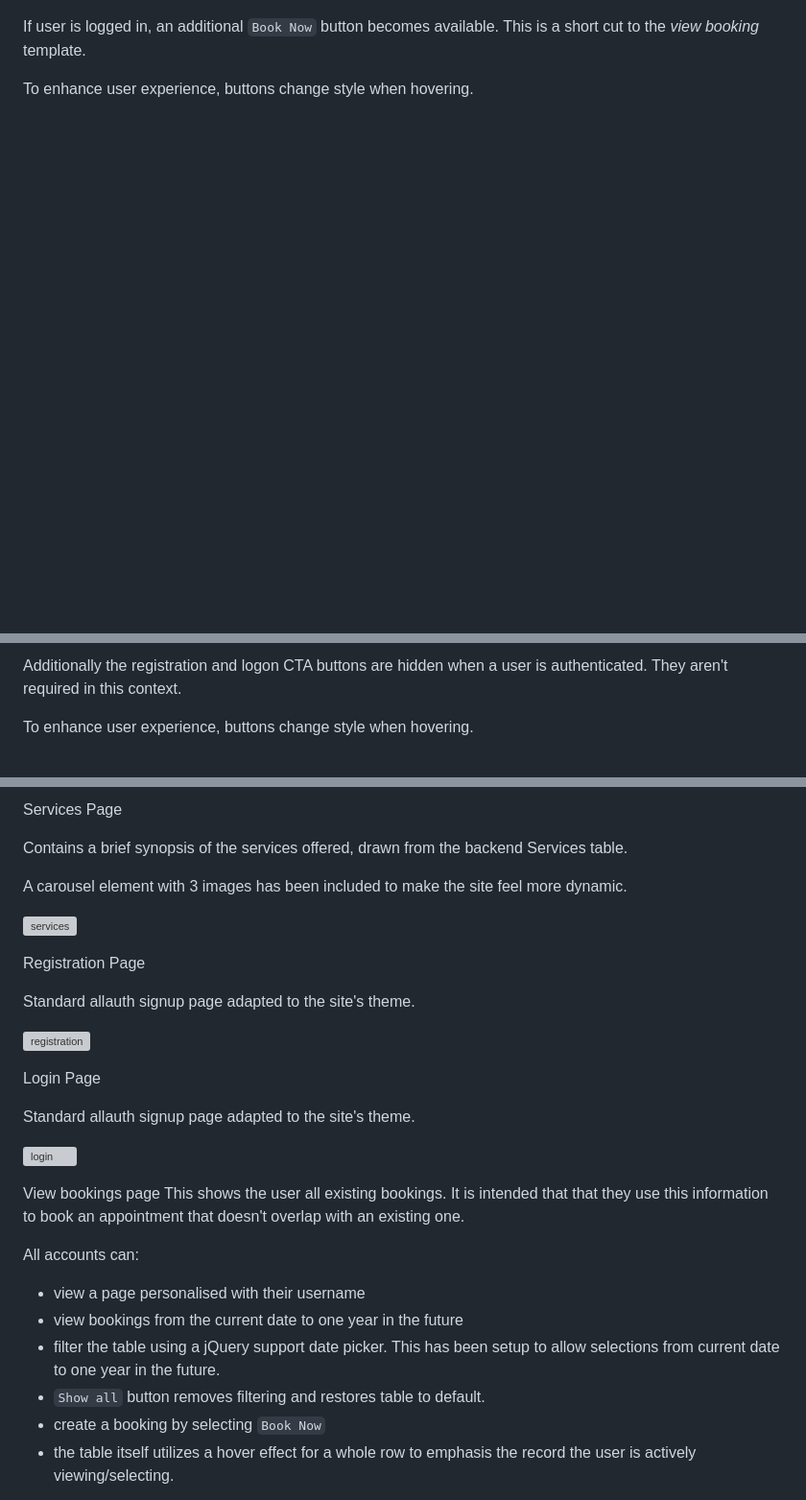
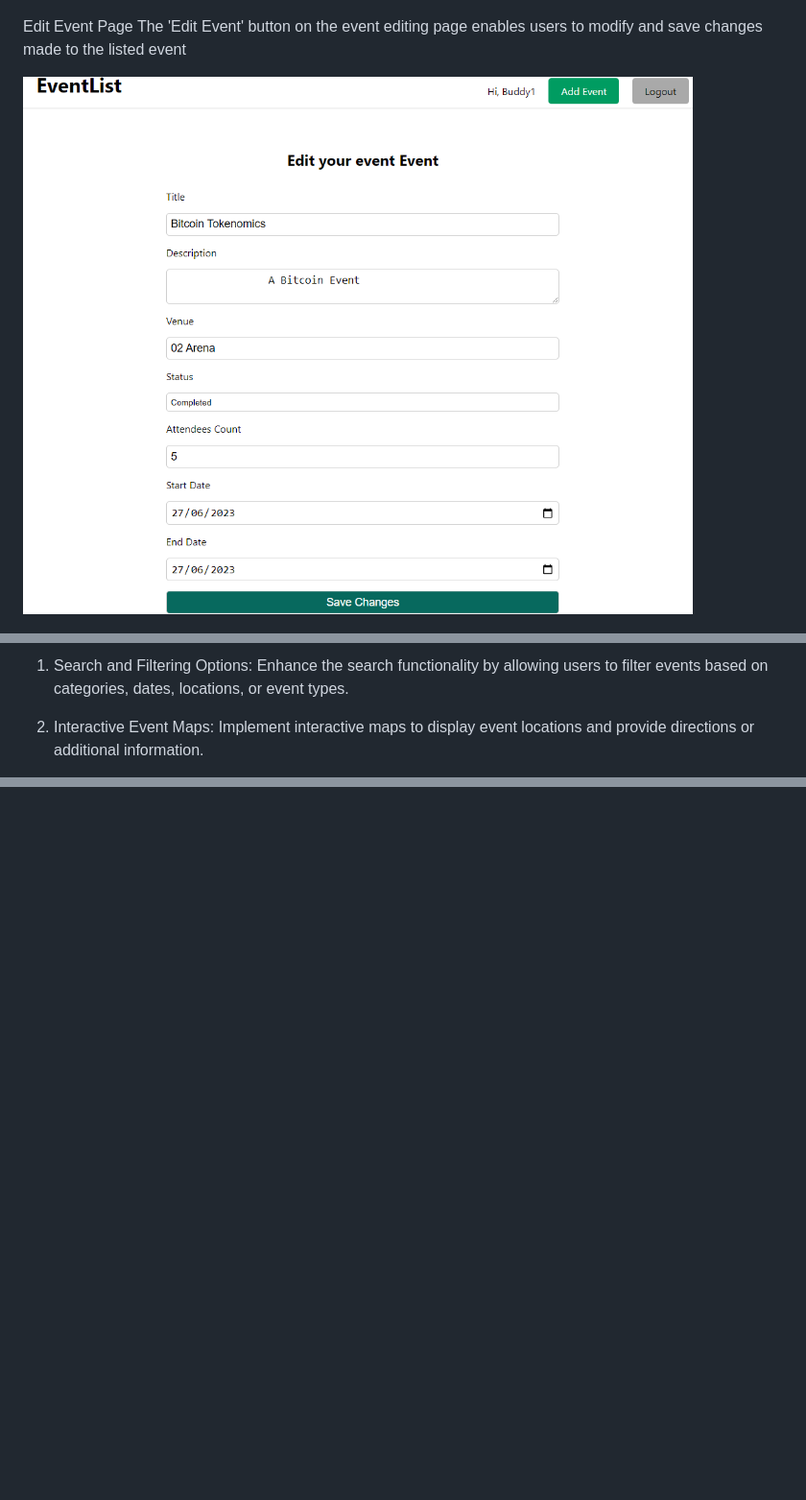
Before and after one commit to Bodeode1/eventlist, a Markdown page: README.md, 3 parts joined by grey strips. Shown: that part at 96% size. Rendered like a GitHub page; pictures changed too: docs/readme/features/edit-yourevent-feature.png (added); blank space fills up the shorter version; grey boxes are pictures that could not be loaded.

Commit message:
Add images to readme file, add features adaptation note to read me

```diff
--- a/README.md
+++ b/README.md
@@ -193,7 +194,8 @@ The 'View' tab within the Event List table enables users to access comprehensive
 
 ![landing](docs/readme/features/viewevent-fullpage.png)
 
-If user is logged in, an additional `Book Now` button becomes available.  This is a short cut to the *view booking* template.
+Edit Event Page
+The 'Edit Event' button on the event editing page enables users to modify and save changes made to the listed event
 
-To enhance user experience, buttons change style when hovering.
+![landing](docs/readme/features/edit-yourevent-feature.png)
 
@@ -201,5 +204,5 @@ To enhance user experience, buttons change style when hovering.
 
-Additionally the registration and logon CTA buttons are hidden when a user is authenticated.  They aren't required in this context.
+1. Search and Filtering Options: Enhance the search functionality by allowing users to filter events based on categories, dates, locations, or event types.
 
-To enhance user experience, buttons change style when hovering.
+2. Interactive Event Maps: Implement interactive maps to display event locations and provide directions or additional information.
 
@@ -207,32 +210 @@ To enhance user experience, buttons change style when hovering.
 
-Services Page
-
-Contains a brief synopsis of the services offered, drawn from the backend Services table.
-
-A carousel element with 3 images has been included to make the site feel more dynamic.
-
-![services](docs/readme/features/06-features-services.PNG "services")
-
-Registration Page
-
-Standard allauth signup page adapted to the site's theme.
-
-![registration](docs/readme/features/07-features-registration.PNG "registration")
-
-Login Page
-
-Standard allauth signup page adapted to the site's theme.
-
-![login](docs/readme/features/08-features-login.PNG "login")
-
-View bookings page
-This shows the user all existing bookings.  It is intended that that they use this information to book an appointment that doesn't overlap with an existing one.
-
-All accounts can:
-- view a page personalised with their username
-- view bookings from the current date to one year in the future
-- filter the table using a jQuery support date picker. This has been setup to allow selections from current date to one year in the future.
-- `Show all` button removes filtering and restores table to default.
-- create a booking by selecting `Book Now`
-- the table itself utilizes a hover effect for a whole row to emphasis the record the user is actively viewing/selecting.
-
```
Also changed, not shown: other parts of README.md (+6 -45 lines), docs/readme/media/colorpallete.png (renamed from static/images/colorpallete.png).
